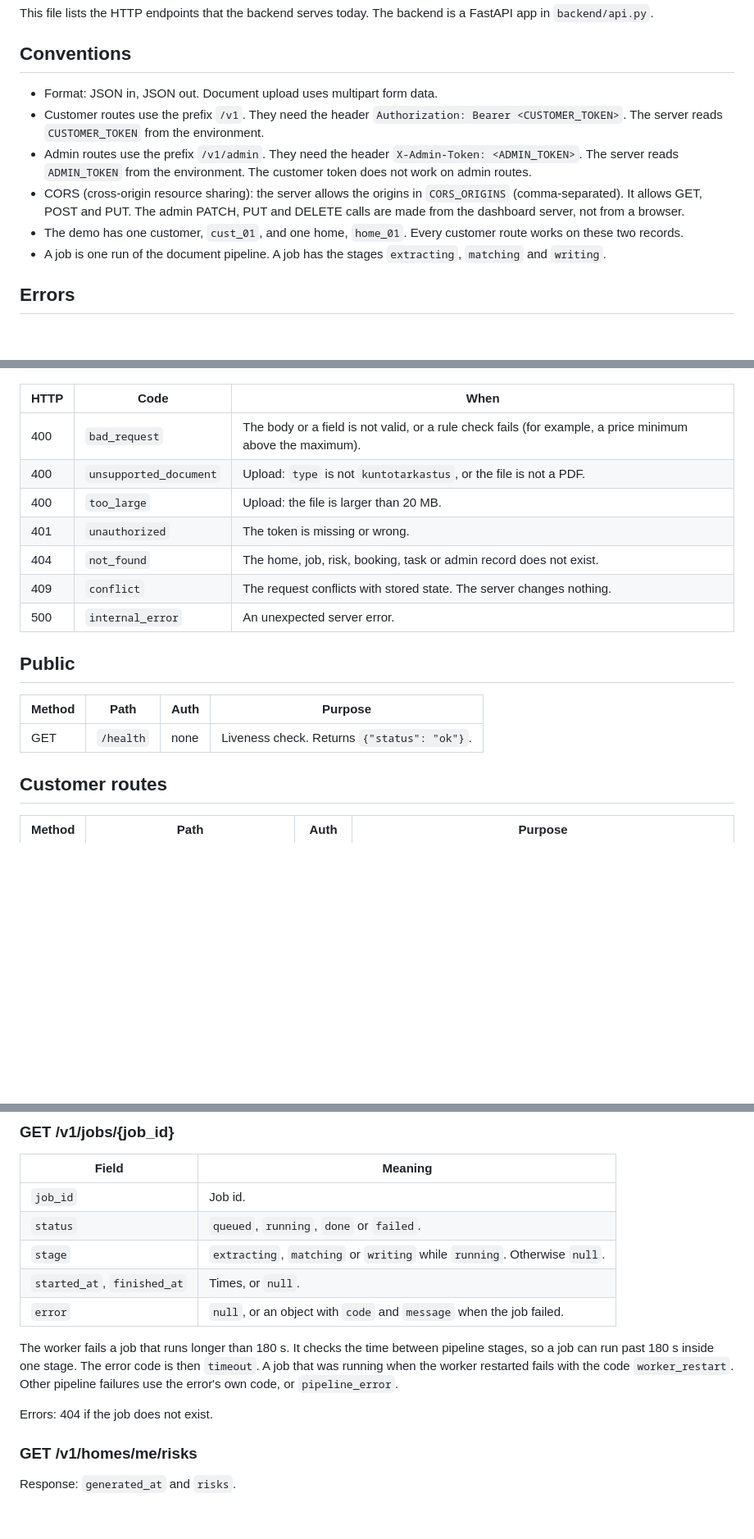
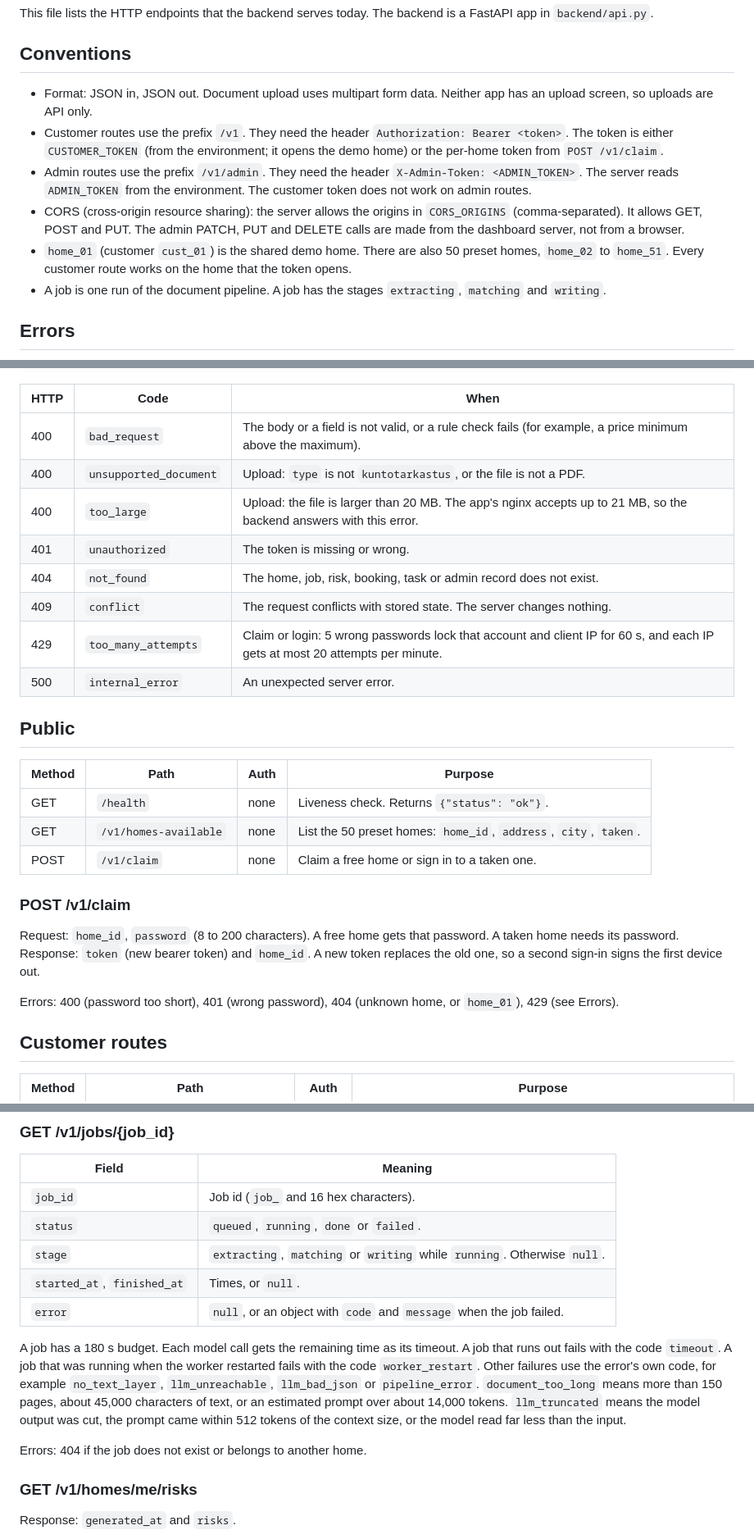
Before and after one commit to carbler1/IF-Ensurance, a Markdown page: docs/API.md, 3 parts joined by grey strips. Shown at 82% size. Rendered like a GitHub page; blank space fills up the shorter version.

```diff
--- a/docs/API.md
+++ b/docs/API.md
@@ -4,11 +4,11 @@ This file lists the HTTP endpoints that the backend serves today. The backend is
 
 ## Conventions
 
-- Format: JSON in, JSON out. Document upload uses multipart form data.
-- Customer routes use the prefix `/v1`. They need the header `Authorization: Bearer <CUSTOMER_TOKEN>`. The server reads `CUSTOMER_TOKEN` from the environment.
+- Format: JSON in, JSON out. Document upload uses multipart form data. Neither app has an upload screen, so uploads are API only.
+- Customer routes use the prefix `/v1`. They need the header `Authorization: Bearer <token>`. The token is either `CUSTOMER_TOKEN` (from the environment; it opens the demo home) or the per-home token from `POST /v1/claim`.
 - Admin routes use the prefix `/v1/admin`. They need the header `X-Admin-Token: <ADMIN_TOKEN>`. The server reads `ADMIN_TOKEN` from the environment. The customer token does not work on admin routes.
 - CORS (cross-origin resource sharing): the server allows the origins in `CORS_ORIGINS` (comma-separated). It allows GET, POST and PUT. The admin PATCH, PUT and DELETE calls are made from the dashboard server, not from a browser.
-- The demo has one customer, `cust_01`, and one home, `home_01`. Every customer route works on these two records.
+- `home_01` (customer `cust_01`) is the shared demo home. There are also 50 preset homes, `home_02` to `home_51`. Every customer route works on the home that the token opens.
 - A job is one run of the document pipeline. A job has the stages `extracting`, `matching` and `writing`.
 
 ## Errors
@@ -23,10 +23,11 @@ Every error has this shape:
 |---|---|---|
 | 400 | `bad_request` | The body or a field is not valid, or a rule check fails (for example, a price minimum above the maximum). |
 | 400 | `unsupported_document` | Upload: `type` is not `kuntotarkastus`, or the file is not a PDF. |
-| 400 | `too_large` | Upload: the file is larger than 20 MB. |
+| 400 | `too_large` | Upload: the file is larger than 20 MB. The app's nginx accepts up to 21 MB, so the backend answers with this error. |
 | 401 | `unauthorized` | The token is missing or wrong. |
 | 404 | `not_found` | The home, job, risk, booking, task or admin record does not exist. |
 | 409 | `conflict` | The request conflicts with stored state. The server changes nothing. |
+| 429 | `too_many_attempts` | Claim or login: 5 wrong passwords lock that account and client IP for 60 s, and each IP gets at most 20 attempts per minute. |
 | 500 | `internal_error` | An unexpected server error. |
 
 ## Public
@@ -34,6 +35,14 @@ Every error has this shape:
 | Method | Path | Auth | Purpose |
 |---|---|---|---|
 | GET | `/health` | none | Liveness check. Returns `{"status": "ok"}`. |
+| GET | `/v1/homes-available` | none | List the 50 preset homes: `home_id`, `address`, `city`, `taken`. |
+| POST | `/v1/claim` | none | Claim a free home or sign in to a taken one. |
+
+### POST /v1/claim
+
+Request: `home_id`, `password` (8 to 200 characters). A free home gets that password. A taken home needs its password. Response: `token` (new bearer token) and `home_id`. A new token replaces the old one, so a second sign-in signs the first device out.
+
+Errors: 400 (password too short), 401 (wrong password), 404 (unknown home, or `home_01`), 429 (see Errors).
 
 ## Customer routes
 
@@ -77,15 +86,15 @@ Errors: 400 `unsupported_document`, 400 `too_large`, 400 `bad_request` (missing
 
 | Field | Meaning |
 |---|---|
-| `job_id` | Job id. |
+| `job_id` | Job id (`job_` and 16 hex characters). |
 | `status` | `queued`, `running`, `done` or `failed`. |
 | `stage` | `extracting`, `matching` or `writing` while `running`. Otherwise `null`. |
 | `started_at`, `finished_at` | Times, or `null`. |
 | `error` | `null`, or an object with `code` and `message` when the job failed. |
 
-The worker fails a job that runs longer than 180 s. It checks the time between pipeline stages, so a job can run past 180 s inside one stage. The error code is then `timeout`. A job that was running when the worker restarted fails with the code `worker_restart`. Other pipeline failures use the error's own code, or `pipeline_error`.
+A job has a 180 s budget. Each model call gets the remaining time as its timeout. A job that runs out fails with the code `timeout`. A job that was running when the worker restarted fails with the code `worker_restart`. Other failures use the error's own code, for example `no_text_layer`, `llm_unreachable`, `llm_bad_json` or `pipeline_error`. `document_too_long` means more than 150 pages, about 45,000 characters of text, or an estimated prompt over about 14,000 tokens. `llm_truncated` means the model output was cut, the prompt came within 512 tokens of the context size, or the model read far less than the input.
 
-Errors: 404 if the job does not exist.
+Errors: 404 if the job does not exist or belongs to another home.
 
 ### GET /v1/homes/me/risks
 
```
Also changed, not shown: other parts of docs/API.md (+11 -8 lines), docs/CATALOGUE.md (+1 -1 lines), docs/DESIGN.md (+12 -9 lines).
